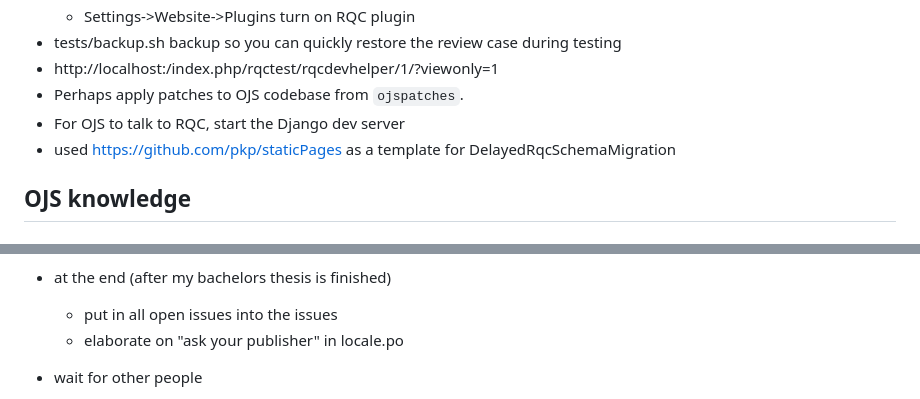
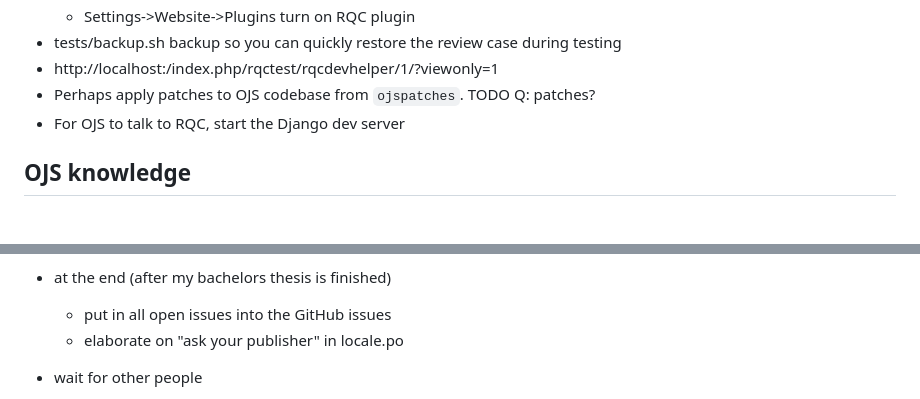
Before and after one commit to prechelt/ojs-rqcplugin, a Markdown page: z/devnotes.md, 2 parts joined by grey strips. GitHub-like rendering.

Commit message:
devnote changes

```diff
--- a/z/devnotes.md
+++ b/z/devnotes.md
@@ -116,9 +116,8 @@ with:
 - tests/backup.sh backup
   so you can quickly restore the review case during testing
 - http://localhost:<port>/index.php/rqctest/rqcdevhelper/1/?viewonly=1
-- Perhaps apply patches to OJS codebase from `ojspatches`.
+- Perhaps apply patches to OJS codebase from `ojspatches`. TODO Q: patches?
 - For OJS to talk to RQC, start the Django dev server
-- used https://github.com/pkp/staticPages as a template for DelayedRqcSchemaMigration
 
 ## OJS knowledge
 
@@ -286,7 +285,7 @@ other typical identifiers for such objects):
 		- maybe then redirect for grading?
 	- package the plugin, submit it for publication in OJS plugin gallery
 - at the end (after my bachelors thesis is finished)
-	- put in all open issues into the issues
+	- put in all open issues into the GitHub issues
 	- elaborate on "ask your publisher" in locale.po
 
 - wait for other people
```
Also changed, not shown: other parts of z/devnotes.md (+1 -0 lines).
